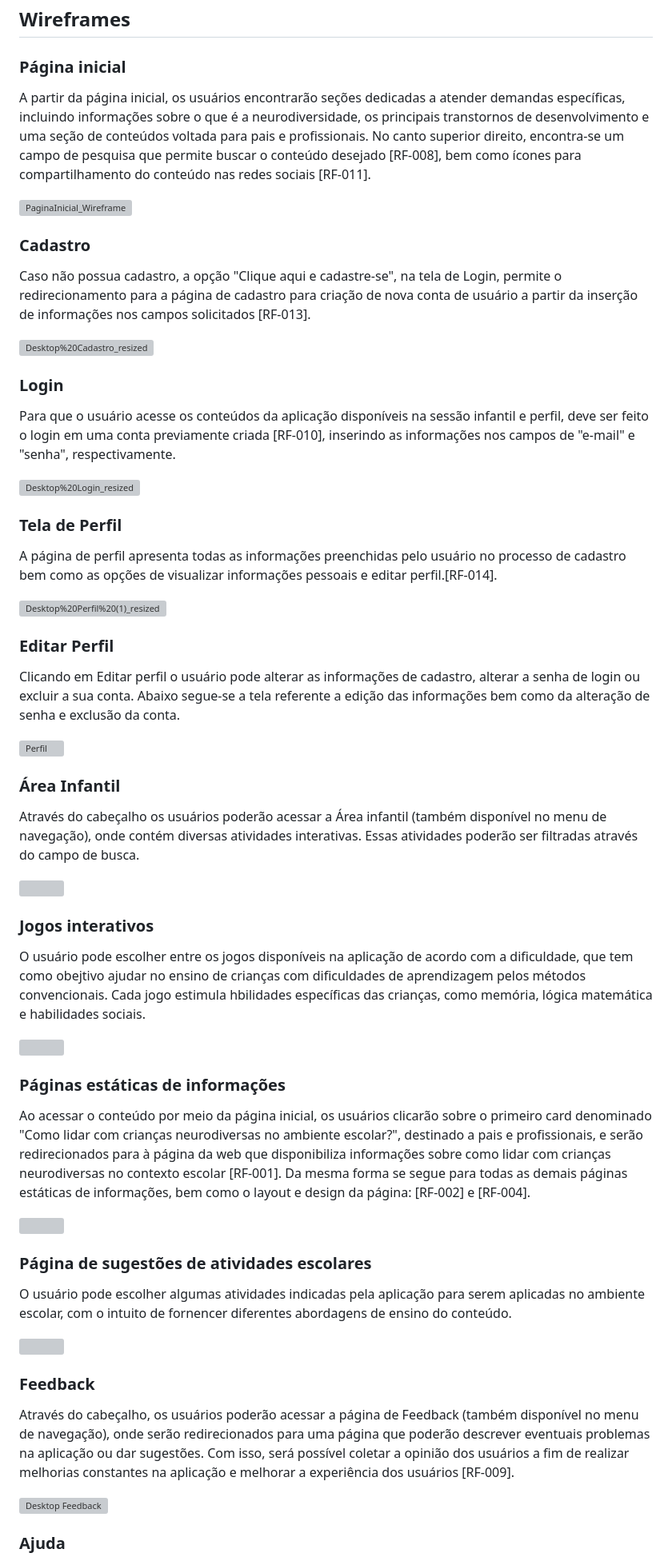
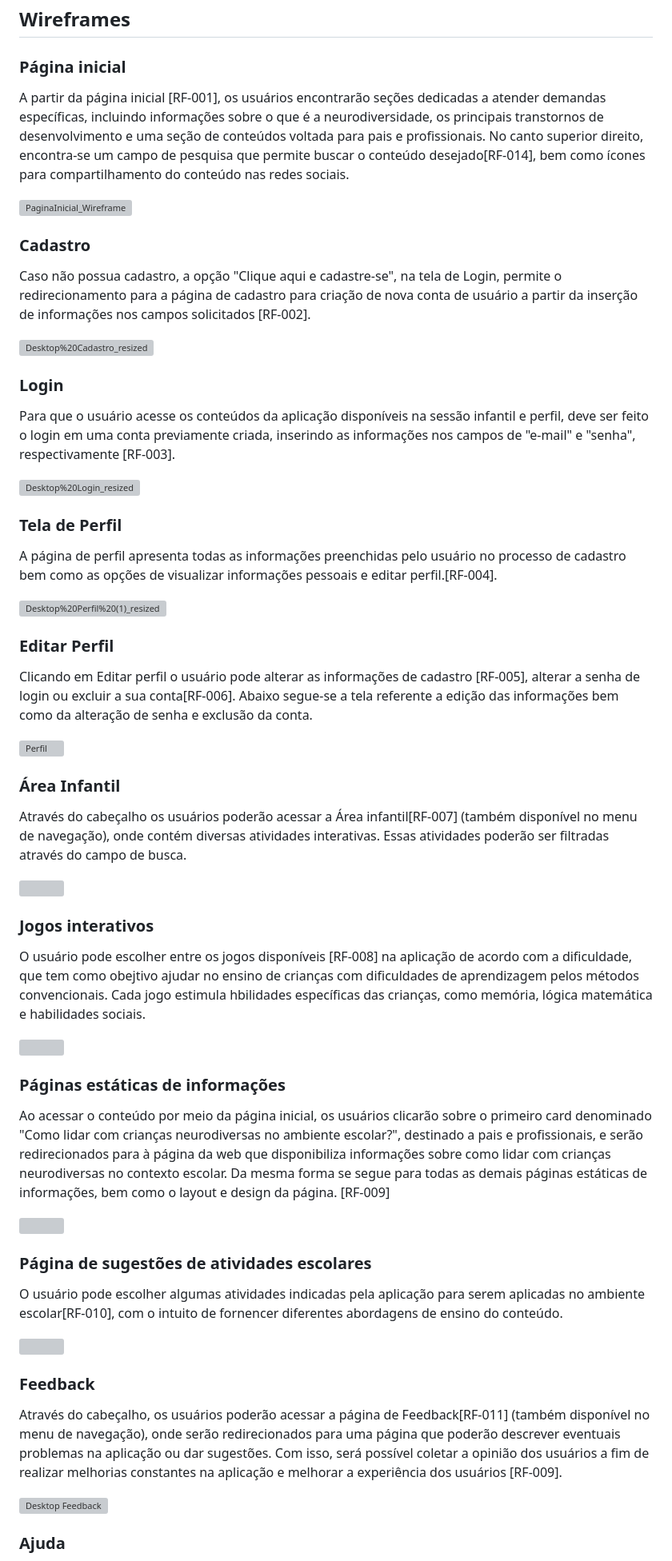
Before and after one commit to neurokidsg4/web-app, a Markdown page: docs/interface.md, the part around one of its changes. Shown at 80% size. Rendered like a GitHub page; grey boxes are pictures that could not be loaded.

Commit message:
Update interface.md
referenciando os requisitos

```diff
--- a/docs/interface.md
+++ b/docs/interface.md
@@ -16,20 +16,19 @@ Segue-se na imagem abaixo o Fluxo de Usuário da aplicação. Nesse fluxo aprese
 
 ### Página inicial
 
-A partir da página inicial, os usuários encontrarão seções dedicadas a atender demandas específicas, incluindo informações sobre o que é a neurodiversidade, os principais transtornos de desenvolvimento e uma seção de conteúdos voltada para pais e profissionais. No canto superior direito, encontra-se um campo de pesquisa que permite buscar o conteúdo desejado [RF-008], bem como ícones para compartilhamento do conteúdo nas redes sociais
-[RF-011].
+A partir da página inicial [RF-001], os usuários encontrarão seções dedicadas a atender demandas específicas, incluindo informações sobre o que é a neurodiversidade, os principais transtornos de desenvolvimento e uma seção de conteúdos voltada para pais e profissionais. No canto superior direito, encontra-se um campo de pesquisa que permite buscar o conteúdo desejado[RF-014], bem como ícones para compartilhamento do conteúdo nas redes sociais.
 
 ![PaginaInicial_Wireframe](https://github.com/ICEI-PUC-Minas-PMV-SI/pmv-si-2023-2-pe1-t2-neurodiversidade/assets/89950149/40fce231-eee1-4f66-b85e-2117d5b5ce39)
 
 ### Cadastro
 
-Caso não possua cadastro, a opção "Clique aqui e cadastre-se", na tela de Login, permite o redirecionamento para a página de cadastro para criação de nova conta de usuário a partir da inserção de informações nos campos solicitados [RF-013].
+Caso não possua cadastro, a opção "Clique aqui e cadastre-se", na tela de Login, permite o redirecionamento para a página de cadastro para criação de nova conta de usuário a partir da inserção de informações nos campos solicitados [RF-002].
 
 ![Desktop%20Cadastro_resized](https://github.com/ICEI-PUC-Minas-PMV-SI/pmv-si-2023-2-pe1-t2-neurodiversidade/assets/109616789/69e1c2b5-8d67-4ac9-9d8a-02629c81794d)
 
 ### Login
 
-Para que o usuário acesse os conteúdos da aplicação disponíveis na sessão infantil e perfil, deve ser feito o login em uma conta previamente criada [RF-010], inserindo as informações nos campos de "e-mail" e "senha", respectivamente.
+Para que o usuário acesse os conteúdos da aplicação disponíveis na sessão infantil e perfil, deve ser feito o login em uma conta previamente criada, inserindo as informações nos campos de "e-mail" e "senha", respectivamente [RF-003].
 
 
 ![Desktop%20Login_resized](https://github.com/ICEI-PUC-Minas-PMV-SI/pmv-si-2023-2-pe1-t2-neurodiversidade/assets/109616789/110e9378-abb4-4d99-a3d0-475dbce5bf4c)
@@ -37,7 +36,7 @@ Para que o usuário acesse os conteúdos da aplicação disponíveis na sessão
 
 ### Tela de Perfil
 
-A página de perfil apresenta todas as informações preenchidas pelo usuário no processo de cadastro bem como as opções de visualizar informações pessoais e editar perfil.[RF-014].
+A página de perfil apresenta todas as informações preenchidas pelo usuário no processo de cadastro bem como as opções de visualizar informações pessoais e editar perfil.[RF-004].
 
 ![Desktop%20Perfil%20(1)_resized](https://github.com/ICEI-PUC-Minas-PMV-SI/pmv-si-2023-2-pe1-t2-neurodiversidade/assets/109616789/5c514437-a118-4c6a-a7a0-d060776b2fb8)
 
@@ -45,27 +44,27 @@ A página de perfil apresenta todas as informações preenchidas pelo usuário n
 
 ### Editar Perfil
 
-Clicando em Editar perfil o usuário pode alterar as informações de cadastro, alterar a senha de login ou excluir a sua conta. Abaixo segue-se a tela referente a edição das informações bem como da alteração de senha e exclusão da conta.
+Clicando em Editar perfil o usuário pode alterar as informações de cadastro [RF-005], alterar a senha de login ou excluir a sua conta[RF-006]. Abaixo segue-se a tela referente a edição das informações bem como da alteração de senha e exclusão da conta.
 
 ![Perfil](https://github.com/ICEI-PUC-Minas-PMV-SI/pmv-si-2023-2-pe1-t2-neurodiversidade/assets/109616789/f5d6ae49-e625-42da-86f1-5393e7f1cace)
 
 
 ### Área Infantil
 
-Através do cabeçalho os usuários poderão acessar a Área infantil (também disponível no menu de navegação), onde contém diversas atividades interativas. Essas atividades poderão ser filtradas através do campo de busca.
+Através do cabeçalho os usuários poderão acessar a Área infantil[RF-007] (também disponível no menu de navegação), onde contém diversas atividades interativas. Essas atividades poderão ser filtradas através do campo de busca.
 
 <img src="https://github.com/ICEI-PUC-Minas-PMV-SI/pmv-si-2023-2-pe1-t2-neurodiversidade/assets/112666344/9aa7c1dc-e61c-43d1-b276-492b02147157">
 
 ### Jogos interativos
 
-O usuário pode escolher entre os jogos disponíveis na aplicação de acordo com a dificuldade, que tem como obejtivo ajudar no ensino de crianças com dificuldades de aprendizagem pelos métodos convencionais. Cada jogo estimula hbilidades específicas das crianças, como memória, lógica matemática e habilidades sociais.
+O usuário pode escolher entre os jogos disponíveis [RF-008] na aplicação de acordo com a dificuldade, que tem como obejtivo ajudar no ensino de crianças com dificuldades de aprendizagem pelos métodos convencionais. Cada jogo estimula hbilidades específicas das crianças, como memória, lógica matemática e habilidades sociais.
 
 <img src="https://github.com/ICEI-PUC-Minas-PMV-SI/pmv-si-2023-2-pe1-t2-neurodiversidade/assets/112666344/a9fd019e-b8c5-4cc9-8a6a-b70ab68f9f75">
 
 ### Páginas estáticas de informações
 
 
-Ao acessar o conteúdo por meio da página inicial, os usuários clicarão sobre o primeiro card denominado "Como lidar com crianças neurodiversas no ambiente escolar?", destinado a pais e profissionais, e serão redirecionados para à página da web que disponibiliza informações sobre como lidar com crianças neurodiversas no contexto escolar [RF-001]. Da mesma forma se segue para todas as demais páginas estáticas de informações, bem como o layout e design da página: [RF-002] e [RF-004].
+Ao acessar o conteúdo por meio da página inicial, os usuários clicarão sobre o primeiro card denominado "Como lidar com crianças neurodiversas no ambiente escolar?", destinado a pais e profissionais, e serão redirecionados para à página da web que disponibiliza informações sobre como lidar com crianças neurodiversas no contexto escolar. Da mesma forma se segue para todas as demais páginas estáticas de informações, bem como o layout e design da página. [RF-009]
 
 <div>
 <img src="https://github.com/ICEI-PUC-Minas-PMV-SI/pmv-si-2023-2-pe1-t2-neurodiversidade/assets/112666344/3cbb91c1-3033-45e0-842c-85a2da0e04b1">
@@ -88,14 +87,14 @@ O terceiro card, intitulado "Como identificar a neurodivergência na infância?"
 
 ### Página de sugestões de atividades escolares
 
-O usuário pode escolher algumas atividades indicadas pela aplicação para serem aplicadas no ambiente escolar, com o intuito de fornencer diferentes abordagens de ensino do conteúdo.
+O usuário pode escolher algumas atividades indicadas pela aplicação para serem aplicadas no ambiente escolar[RF-010], com o intuito de fornencer diferentes abordagens de ensino do conteúdo.
 
 <img src="https://github.com/ICEI-PUC-Minas-PMV-SI/pmv-si-2023-2-pe1-t2-neurodiversidade/assets/112666344/89734ebe-41cf-468b-9dd3-58a3d6d2789e">
 
 
 ### Feedback
 
-Através do cabeçalho, os usuários poderão acessar a página de Feedback (também disponível no menu de navegação), onde serão redirecionados para uma página que poderão descrever eventuais problemas na aplicação ou dar sugestões. Com isso, será possível coletar a opinião dos usuários a fim de realizar melhorias constantes na aplicação e melhorar a experiência dos usuários [RF-009].
+Através do cabeçalho, os usuários poderão acessar a página de Feedback[RF-011] (também disponível no menu de navegação), onde serão redirecionados para uma página que poderão descrever eventuais problemas na aplicação ou dar sugestões. Com isso, será possível coletar a opinião dos usuários a fim de realizar melhorias constantes na aplicação e melhorar a experiência dos usuários [RF-009].
 
 ![Desktop Feedback](https://github.com/ICEI-PUC-Minas-PMV-SI/pmv-si-2023-2-pe1-t2-neurodiversidade/assets/99815953/2a6799cf-01fd-4bd0-9e2d-b64ae42de179)
 
```
Also changed, not shown: other parts of docs/interface.md (+2 -2 lines).
